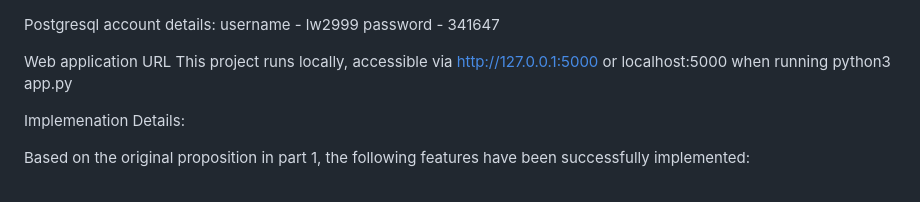
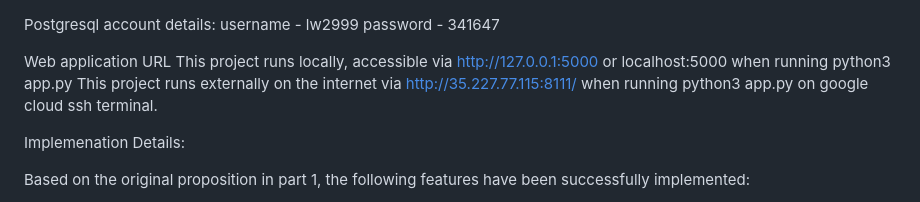
Before and after one commit to leopold16/constr-proj, a Markdown page: README.md, the part around the change. Drawn GitHub-style.

```diff
--- a/README.md
+++ b/README.md
@@ -4,6 +4,7 @@ password - 341647
 
 Web application URL
 This project runs locally, accessible via http://127.0.0.1:5000 or localhost:5000 when running python3 app.py
+This project runs externally on the internet via http://35.227.77.115:8111/ when running python3 app.py on google cloud ssh terminal.
 
 Implemenation Details:
 
```
